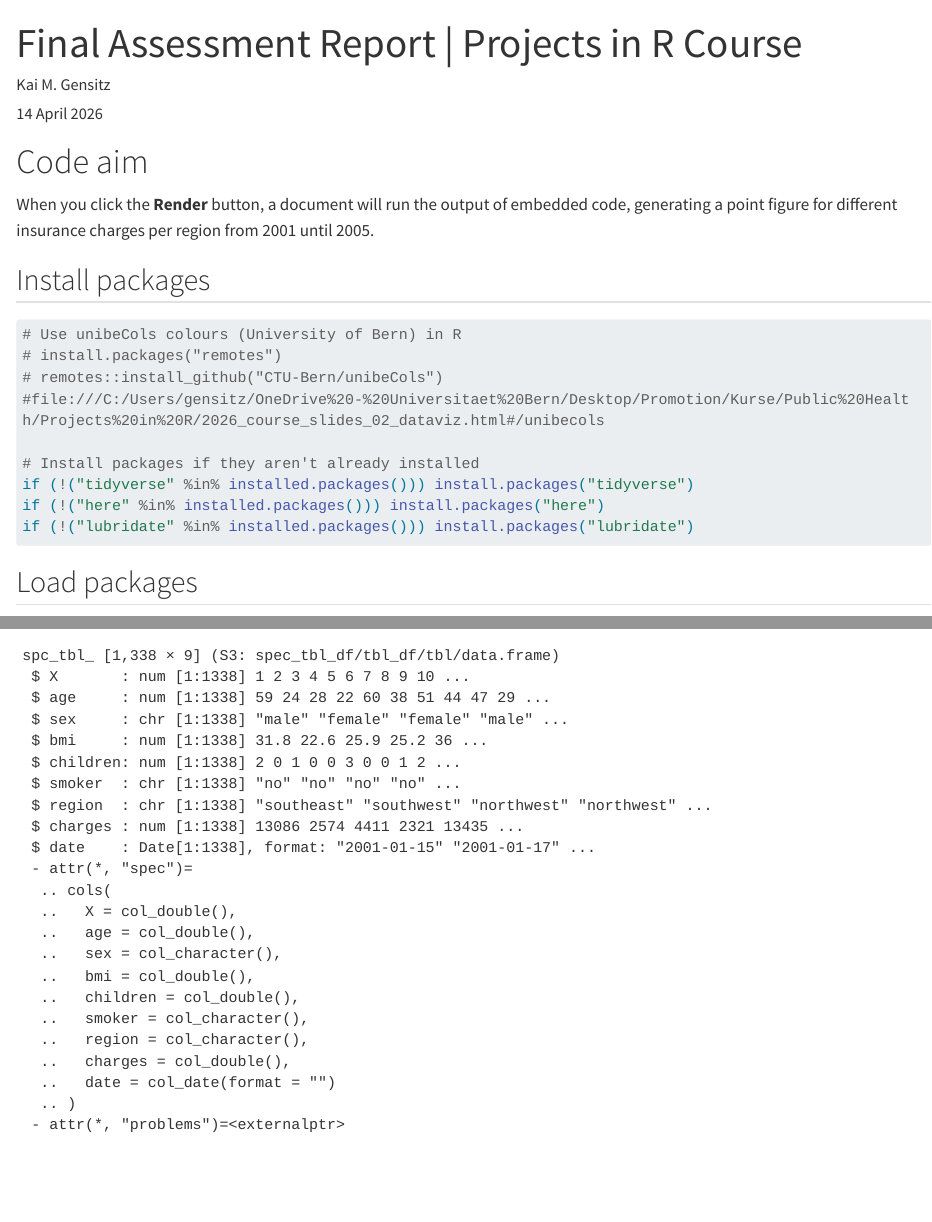
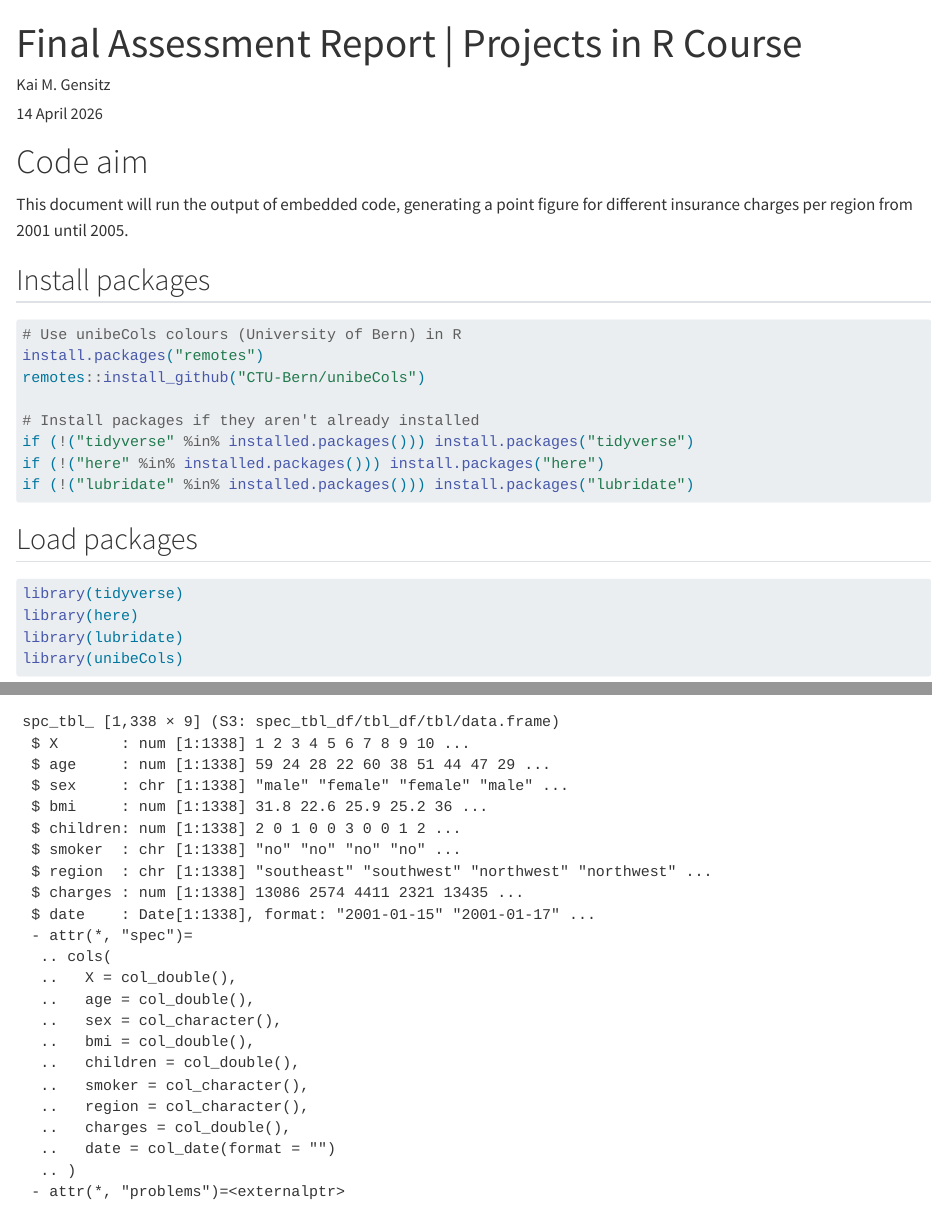
Before and after one commit to KaiGensitz/Projects_in_R-Course, a Quarto document (final_assessment_report.qmd): the page in a window 1100 px wide, from its top, and a second part further down, joined at a grey line. Rendered offline with R 4.5, knitr and Pandoc in place of Quarto, with nearby package versions; some code elsewhere in the file could not run offline; long lines of code are wrapped.

Commit message:
Finalize assessment report

```diff
--- a/final_assessment_report.qmd
+++ b/final_assessment_report.qmd
@@ -7,7 +7,7 @@
 
 # Code aim
 
-When you click the **Render** button, a document will run the output of embedded code, generating a point figure for different insurance charges per region from 2001 until 2005.
+This document will run the output of embedded code, generating a point figure for different insurance charges per region from 2001 until 2005.
 
 ## Install packages
 
@@ -15,9 +15,8 @@
 #| warning: false
 #| cache: true
 # Use unibeCols colours (University of Bern) in R
-# install.packages("remotes")
-# remotes::install_github("CTU-Bern/unibeCols")
-#file:///C:/Users/gensitz/OneDrive%20-%20Universitaet%20Bern/Desktop/Promotion/Kurse/Public%20Health/Projects%20in%20R/2026_course_slides_02_dataviz.html#/unibecols
+install.packages("remotes")
+remotes::install_github("CTU-Bern/unibeCols")
 
 # Install packages if they aren't already installed
 if (!("tidyverse" %in% installed.packages())) install.packages("tidyverse")
```
